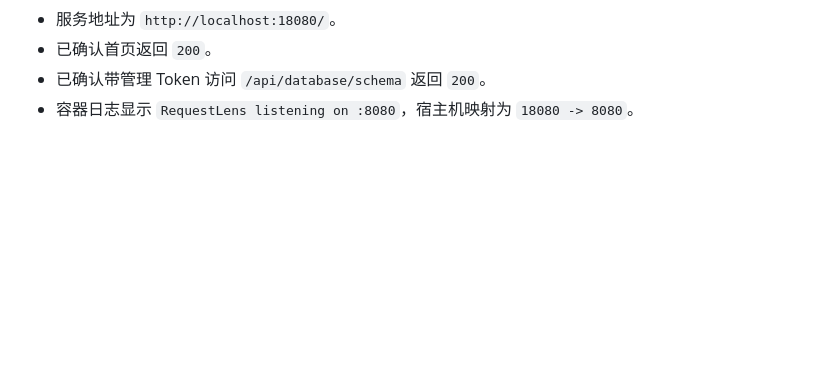
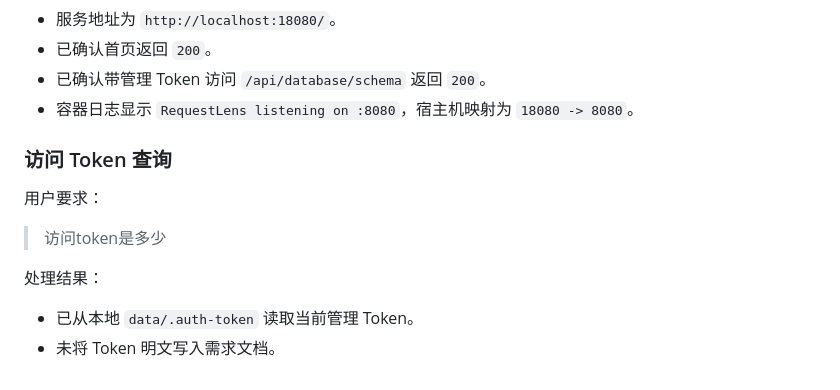
Before and after one commit to oneforce/requestLens, a Markdown page: doc/CONVERSATION_REQUIREMENTS.md, the part around the change. Drawn GitHub-style; blank space fills up the shorter version.

Commit message:
docs: record token lookup

```diff
--- a/doc/CONVERSATION_REQUIREMENTS.md
+++ b/doc/CONVERSATION_REQUIREMENTS.md
@@ -294,3 +294,14 @@
 - 已确认首页返回 `200`。
 - 已确认带管理 Token 访问 `/api/database/schema` 返回 `200`。
 - 容器日志显示 `RequestLens listening on :8080`，宿主机映射为 `18080 -> 8080`。
+
+### 访问 Token 查询
+
+用户要求：
+
+> 访问token是多少
+
+处理结果：
+
+- 已从本地 `data/.auth-token` 读取当前管理 Token。
+- 未将 Token 明文写入需求文档。
```
